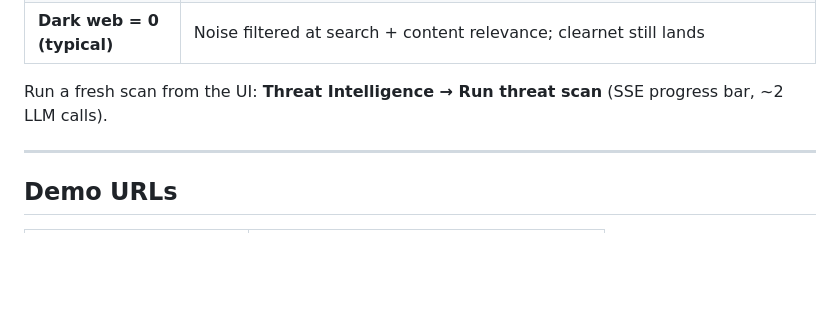
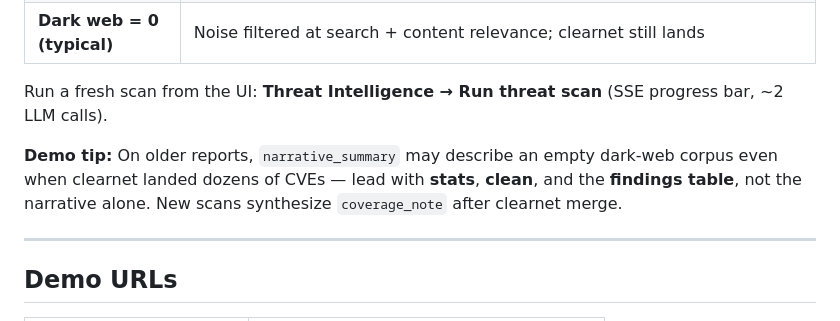
Before and after one commit to kandeel679/lumina-fpm, a Markdown page: LTI_DEMO_BRIEF.md, the part around the change. Drawn GitHub-style; blank space fills up the shorter version.

Commit message:
docs: note demo should lead with stats when narrative is dark-web-only
Older reports can show an empty-corpus narrative while clearnet CVEs are
present; the brief tells presenters to use stats and findings for the walkthrough.

Co-authored-by: Cursor <cursoragent@cursor.com>

```diff
--- a/LTI_DEMO_BRIEF.md
+++ b/LTI_DEMO_BRIEF.md
@@ -43,6 +43,8 @@ Seeded inventory: 2× FortiOS 7.4.3, 2× PAN-OS 11.1.2 / 11.0.4, 1× Cisco ASA 9
 
 Run a fresh scan from the UI: **Threat Intelligence → Run threat scan** (SSE progress bar, ~2 LLM calls).
 
+**Demo tip:** On older reports, `narrative_summary` may describe an empty dark-web corpus even when clearnet landed dozens of CVEs — lead with **stats**, **clean**, and the **findings table**, not the narrative alone. New scans synthesize `coverage_note` after clearnet merge.
+
 ---
 
 ## Demo URLs
```
